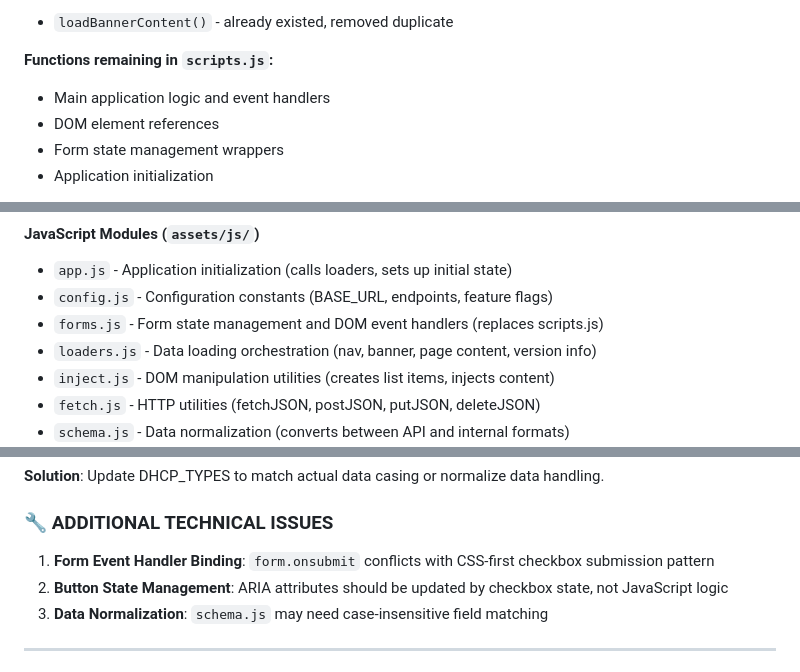
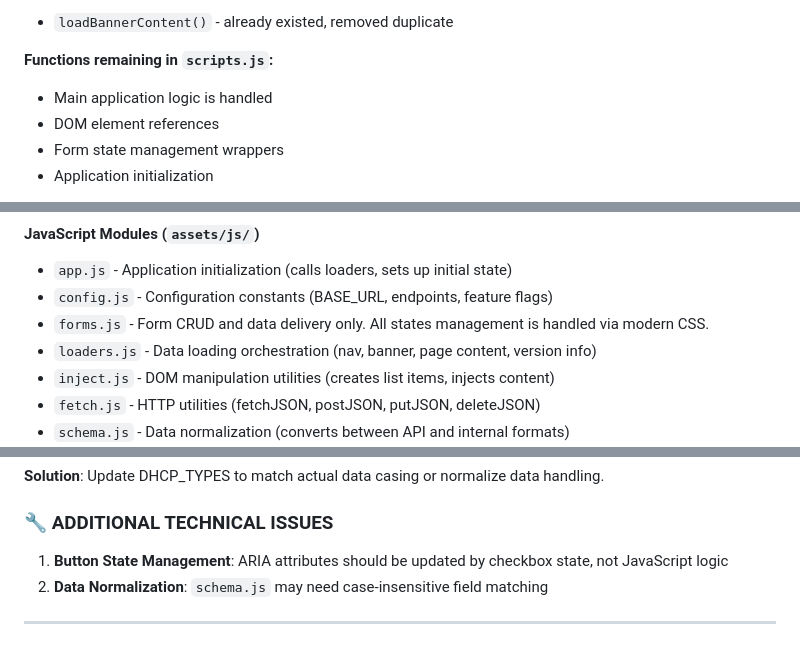
Before and after one commit to D7460N/DHCP, a Markdown page: docs/PROJECT-STATE.md, 3 parts joined by grey strips. GitHub-like rendering.

```diff
--- a/docs/PROJECT-STATE.md
+++ b/docs/PROJECT-STATE.md
@@ -61,7 +61,7 @@ functions to appropriate modules, causing loss of functionality.
 
 **Functions remaining in `scripts.js`:**
 
-- Main application logic and event handlers
+- Main application logic is handled
 - DOM element references
 - Form state management wrappers
 - Application initialization
@@ -104,8 +104,7 @@ functions to appropriate modules, causing loss of functionality.
 
 - `app.js` - Application initialization (calls loaders, sets up initial state)
 - `config.js` - Configuration constants (BASE_URL, endpoints, feature flags)
-- `forms.js` - Form state management and DOM event handlers (replaces
-  scripts.js)
+- `forms.js` - Form CRUD and data delivery only. All states management is handled via modern CSS.
 - `loaders.js` - Data loading orchestration (nav, banner, page content, version
   info)
 - `inject.js` - DOM manipulation utilities (creates list items, injects content)
@@ -396,9 +396,7 @@ handling.
 
 ### **🔧 ADDITIONAL TECHNICAL ISSUES**
 
-1. **Form Event Handler Binding**: `form.onsubmit` conflicts with CSS-first
-   checkbox submission pattern
-2. **Button State Management**: ARIA attributes should be updated by checkbox
+1. **Button State Management**: ARIA attributes should be updated by checkbox
    state, not JavaScript logic
 3. **Data Normalization**: `schema.js` may need case-insensitive field matching
 
```
Also changed, not shown: other parts of docs/PROJECT-STATE.md (+11 -10 lines).
